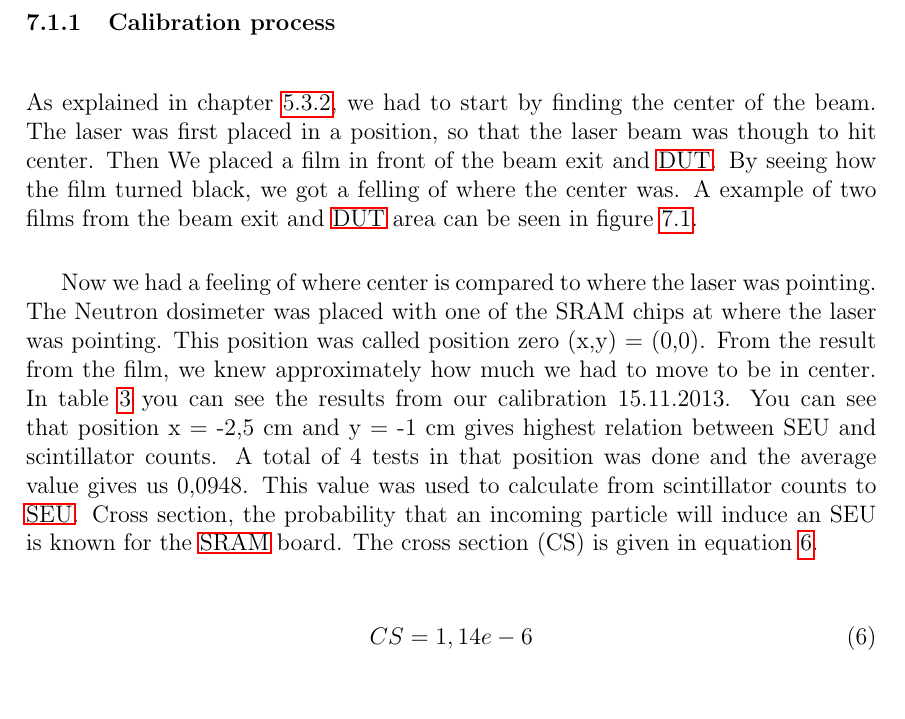
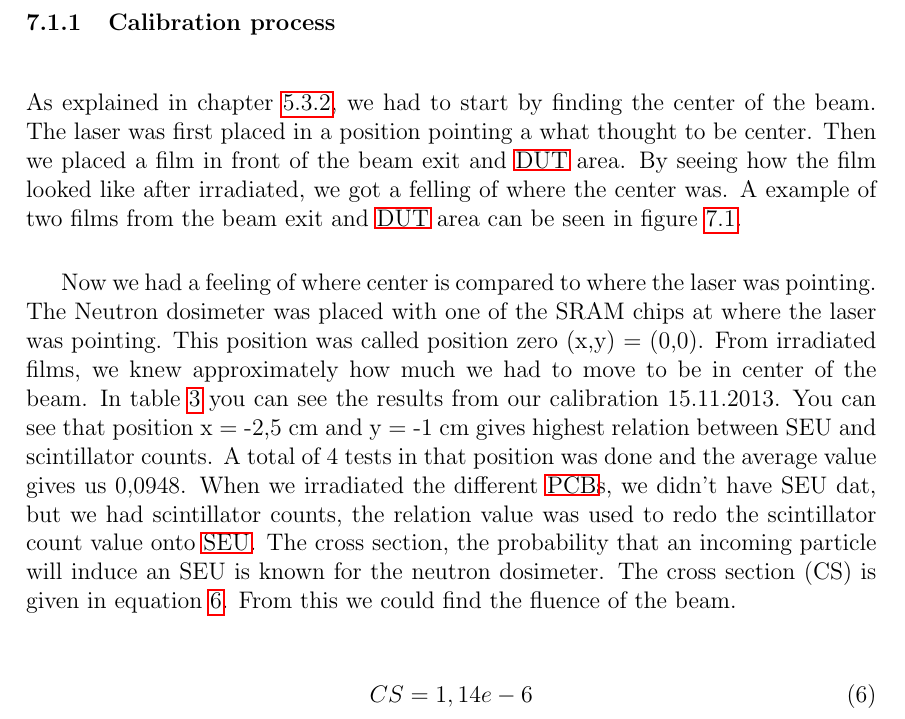
Before and after one commit to Ingis/Master_thesis, a LaTeX thesis (Master_thesis_Inge_Nikolai_Torsvik.tex): part of page 58 of 74, cut so that both start at the same text. Compiled offline with pdfLaTeX; the source files are stored in an older character set and shown here as Unicode.

Commit message:
Fixed text on configration of beam

```diff
--- a/Master_thesis_Inge_Nikolai_Torsvik.tex
+++ b/Master_thesis_Inge_Nikolai_Torsvik.tex
@@ -1089,8 +1089,9 @@ The result is presented after type, so if two \ac{PCB} that the two boards of th
 \subsection{Results from OCL}
 \subsubsection{Calibration process}
 As explained in chapter $\ref{beam_setup}$, we had to start by finding the center of the beam.
-The laser was first placed in a position, so that the laser beam was though to hit center.
-Then We placed a film in front of the beam exit and \ac{DUT}. By seeing how the film turned black, we got a felling of where the center was.
+The laser was first placed in a position pointing a what thought to be center.
+Then we placed a film in front of the beam exit and \ac{DUT} area.
+By seeing how the film looked like after irradiated, we got a felling of where the center was.
 A example of two films from the beam exit and \ac{DUT} area can be seen in figure \ref{Radiation_film}.
 
 \begin{figure}[!htbp]
@@ -1100,10 +1101,10 @@ A example of two films from the beam exit and \ac{DUT} area can be seen in figur
   \label{Radiation_film}
 \end{figure}
 
-Now we had a feeling of where center is compared to where the laser was pointing. The Neutron dosimeter was placed with one of the SRAM chips at where the laser was pointing. This position was called position zero (x,y) = (0,0). From the result from the film, we knew approximately how much we had to move to be in center.
+Now we had a feeling of where center is compared to where the laser was pointing. The Neutron dosimeter was placed with one of the SRAM chips at where the laser was pointing. This position was called position zero (x,y) = (0,0). From irradiated films, we knew approximately how much we had to move to be in center of the beam.
 In table $\ref{test_15.11}$ you can see the results from our calibration 15.11.2013. You can see that position x = -2,5 cm and y = -1 cm gives highest relation between SEU and scintillator counts.
 A total of 4 tests in that position was done and the average value gives us 0,0948.
-This value was used to calculate from scintillator counts to \ac{SEU}. Cross section, the probability that an incoming particle will induce an SEU is known for the \ac{SRAM} board. The cross section (CS) is given in equation \ref{CS}.
+When we irradiated the different \acp{PCB}, we didn't have SEU dat, but we had scintillator counts, the relation value was used to redo the scintillator count value onto \ac{SEU}. The cross section, the probability that an incoming particle will induce an SEU is known for the neutron dosimeter. The cross section (CS) is given in equation \ref{CS}. From this we could find the fluence of the beam.
 
 % Table generated by Excel2LaTeX from sheet 'Sheet1'
 \begin{table}[!htbp]
```
Also changed, not shown: 5 other files.
